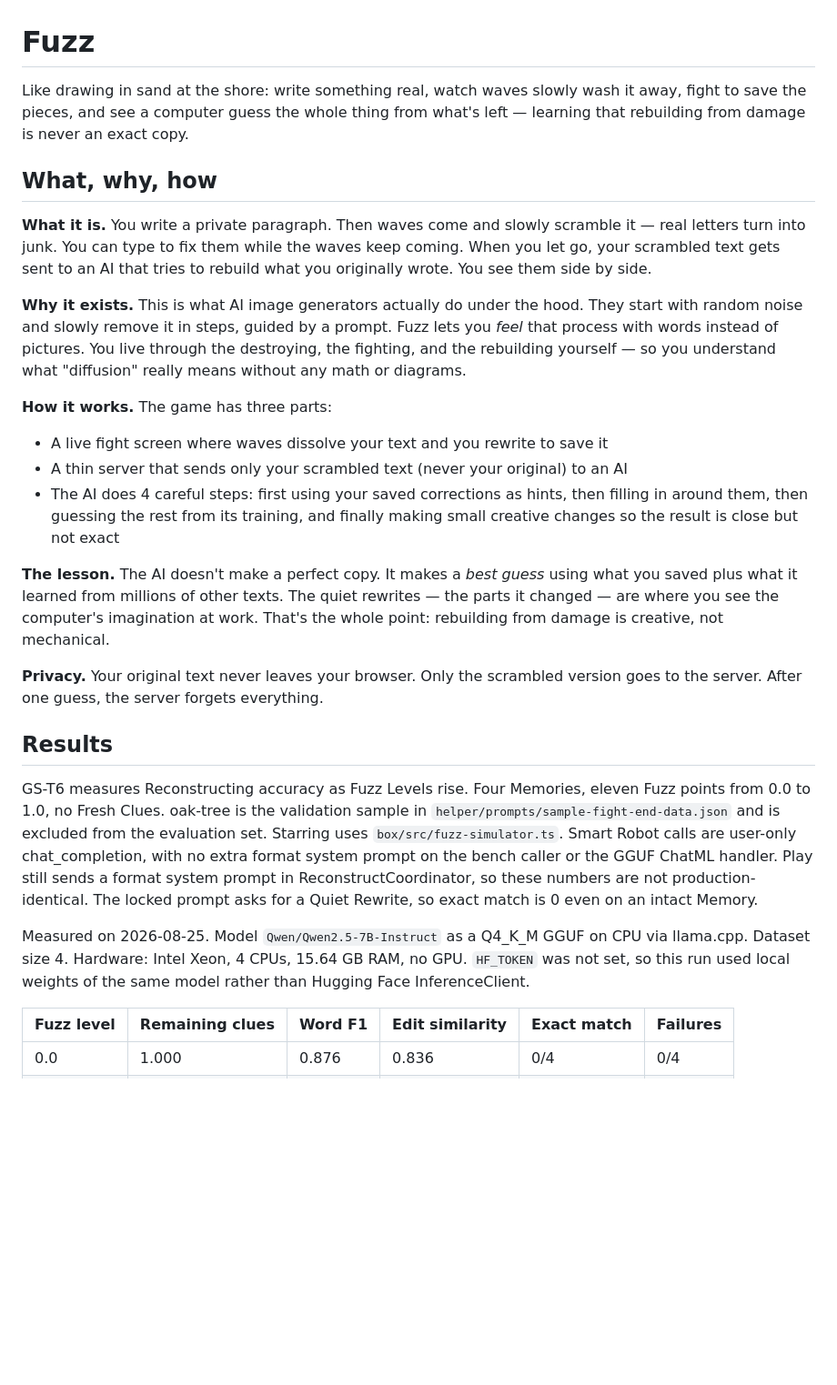
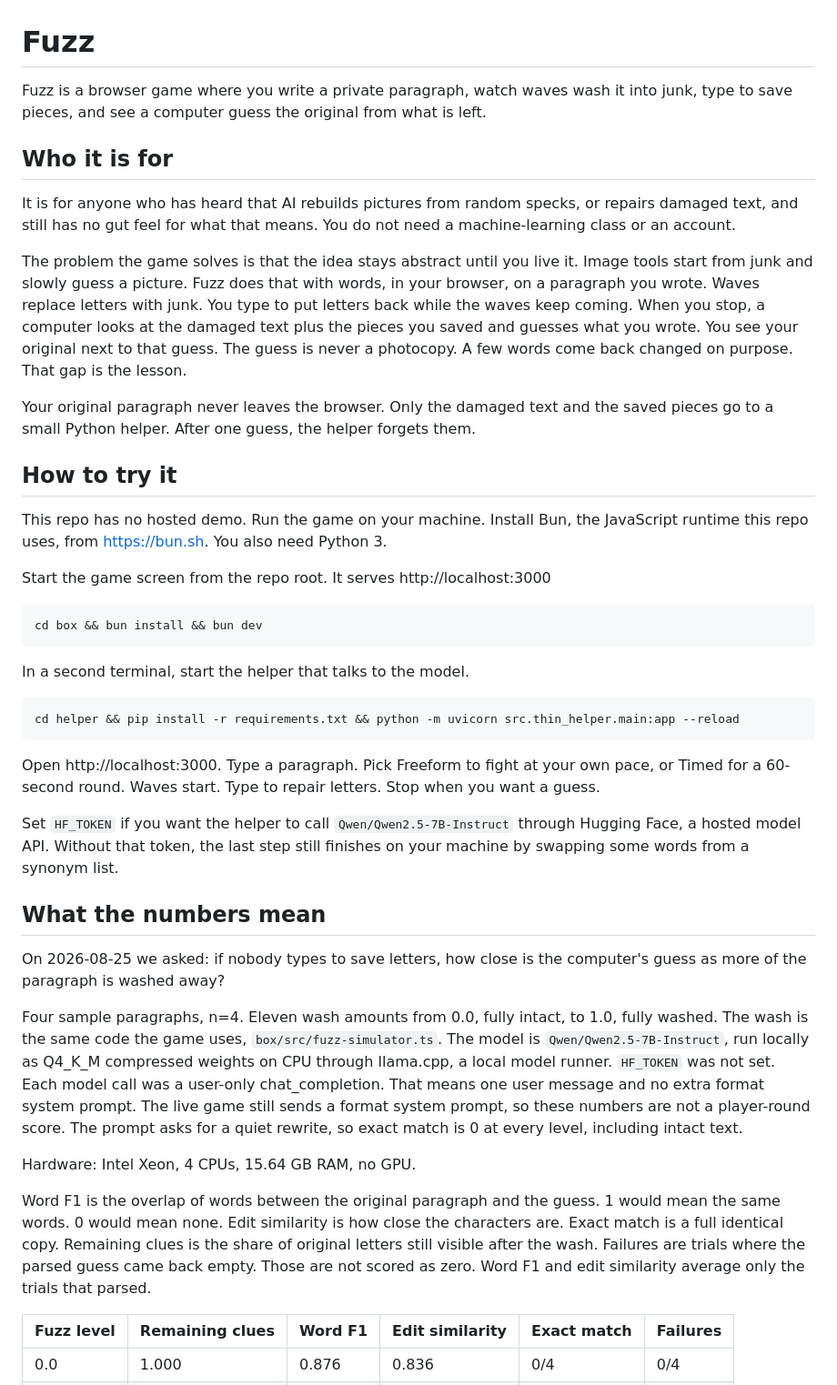
Before and after one commit to sivaratrisrinivas/fuzz, a Markdown page: README.md, the part around one of its changes. Shown at 91% size. Drawn GitHub-style; blank space fills up the shorter version.

````diff
--- a/README.md
+++ b/README.md
@@ -1,27 +1,44 @@
 # Fuzz
 
-Like drawing in sand at the shore: write something real, watch waves slowly wash it away, fight to save the pieces, and see a computer guess the whole thing from what's left — learning that rebuilding from damage is never an exact copy.
+Fuzz is a browser game where you write a private paragraph, watch waves wash it into junk, type to save pieces, and see a computer guess the original from what is left.
 
-## What, why, how
+## Who it is for
 
-**What it is.** You write a private paragraph. Then waves come and slowly scramble it — real letters turn into junk. You can type to fix them while the waves keep coming. When you let go, your scrambled text gets sent to an AI that tries to rebuild what you originally wrote. You see them side by side.
+It is for anyone who has heard that AI rebuilds pictures from random specks, or repairs damaged text, and still has no gut feel for what that means. You do not need a machine-learning class or an account.
 
-**Why it exists.** This is what AI image generators actually do under the hood. They start with random noise and slowly remove it in steps, guided by a prompt. Fuzz lets you *feel* that process with words instead of pictures. You live through the destroying, the fighting, and the rebuilding yourself — so you understand what "diffusion" really means without any math or diagrams.
+The problem the game solves is that the idea stays abstract until you live it. Image tools start from junk and slowly guess a picture. Fuzz does that with words, in your browser, on a paragraph you wrote. Waves replace letters with junk. You type to put letters back while the waves keep coming. When you stop, a computer looks at the damaged text plus the pieces you saved and guesses what you wrote. You see your original next to that guess. The guess is never a photocopy. A few words come back changed on purpose. That gap is the lesson.
 
-**How it works.** The game has three parts:
-- A live fight screen where waves dissolve your text and you rewrite to save it
-- A thin server that sends only your scrambled text (never your original) to an AI
-- The AI does 4 careful steps: first using your saved corrections as hints, then filling in around them, then guessing the rest from its training, and finally making small creative changes so the result is close but not exact
+Your original paragraph never leaves the browser. Only the damaged text and the saved pieces go to a small Python helper. After one guess, the helper forgets them.
 
-**The lesson.** The AI doesn't make a perfect copy. It makes a *best guess* using what you saved plus what it learned from millions of other texts. The quiet rewrites — the parts it changed — are where you see the computer's imagination at work. That's the whole point: rebuilding from damage is creative, not mechanical.
+## How to try it
 
-**Privacy.** Your original text never leaves your browser. Only the scrambled version goes to the server. After one guess, the server forgets everything.
+This repo has no hosted demo. Run the game on your machine. Install Bun, the JavaScript runtime this repo uses, from https://bun.sh. You also need Python 3.
 
-## Results
+Start the game screen from the repo root. It serves http://localhost:3000
 
-GS-T6 measures Reconstructing accuracy as Fuzz Levels rise. Four Memories, eleven Fuzz points from 0.0 to 1.0, no Fresh Clues. oak-tree is the validation sample in `helper/prompts/sample-fight-end-data.json` and is excluded from the evaluation set. Starring uses `box/src/fuzz-simulator.ts`. Smart Robot calls are user-only chat_completion, with no extra format system prompt on the bench caller or the GGUF ChatML handler. Play still sends a format system prompt in ReconstructCoordinator, so these numbers are not production-identical. The locked prompt asks for a Quiet Rewrite, so exact match is 0 even on an intact Memory.
+```bash
+cd box && bun install && bun dev
+```
 
-Measured on 2026-08-25. Model `Qwen/Qwen2.5-7B-Instruct` as a Q4_K_M GGUF on CPU via llama.cpp. Dataset size 4. Hardware: Intel Xeon, 4 CPUs, 15.64 GB RAM, no GPU. `HF_TOKEN` was not set, so this run used local weights of the same model rather than Hugging Face InferenceClient.
+In a second terminal, start the helper that talks to the model.
+
+```bash
+cd helper && pip install -r requirements.txt && python -m uvicorn src.thin_helper.main:app --reload
+```
+
+Open http://localhost:3000. Type a paragraph. Pick Freeform to fight at your own pace, or Timed for a 60-second round. Waves start. Type to repair letters. Stop when you want a guess.
+
+Set `HF_TOKEN` if you want the helper to call `Qwen/Qwen2.5-7B-Instruct` through Hugging Face, a hosted model API. Without that token, the last step still finishes on your machine by swapping some words from a synonym list.
+
+## What the numbers mean
+
+On 2026-08-25 we asked: if nobody types to save letters, how close is the computer's guess as more of the paragraph is washed away?
+
+Four sample paragraphs, n=4. Eleven wash amounts from 0.0, fully intact, to 1.0, fully washed. The wash is the same code the game uses, `box/src/fuzz-simulator.ts`. The model is `Qwen/Qwen2.5-7B-Instruct`, run locally as Q4_K_M compressed weights on CPU through llama.cpp, a local model runner. `HF_TOKEN` was not set. Each model call was a user-only chat_completion. That means one user message and no extra format system prompt. The live game still sends a format system prompt, so these numbers are not a player-round score. The prompt asks for a quiet rewrite, so exact match is 0 at every level, including intact text.
+
+Hardware: Intel Xeon, 4 CPUs, 15.64 GB RAM, no GPU.
+
+Word F1 is the overlap of words between the original paragraph and the guess. 1 would mean the same words. 0 would mean none. Edit similarity is how close the characters are. Exact match is a full identical copy. Remaining clues is the share of original letters still visible after the wash. Failures are trials where the parsed guess came back empty. Those are not scored as zero. Word F1 and edit similarity average only the trials that parsed.
 
 | Fuzz level | Remaining clues | Word F1 | Edit similarity | Exact match | Failures |
 | ---------- | --------------- | ------- | --------------- | ----------- | -------- |
````
Also changed, not shown: other parts of README.md (+21 -19 lines).
